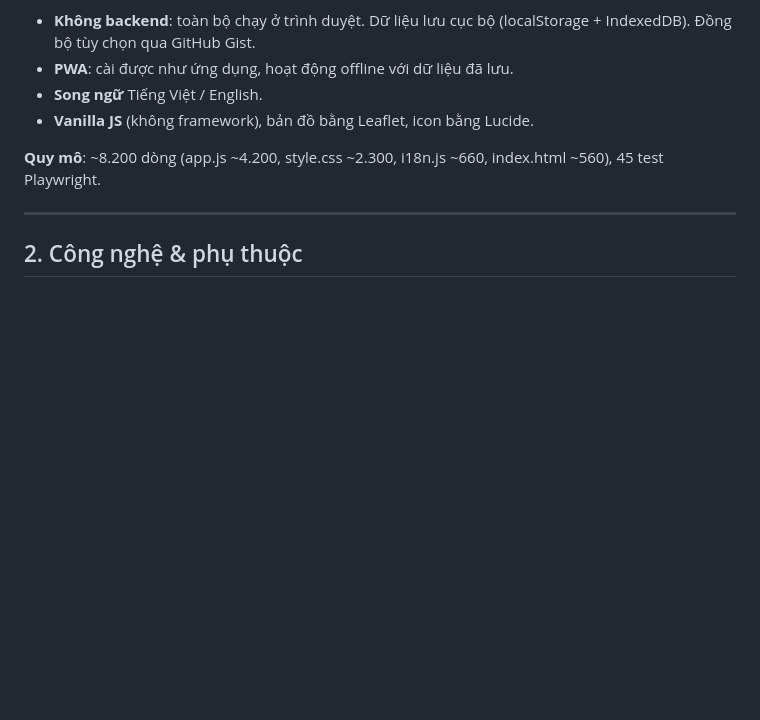
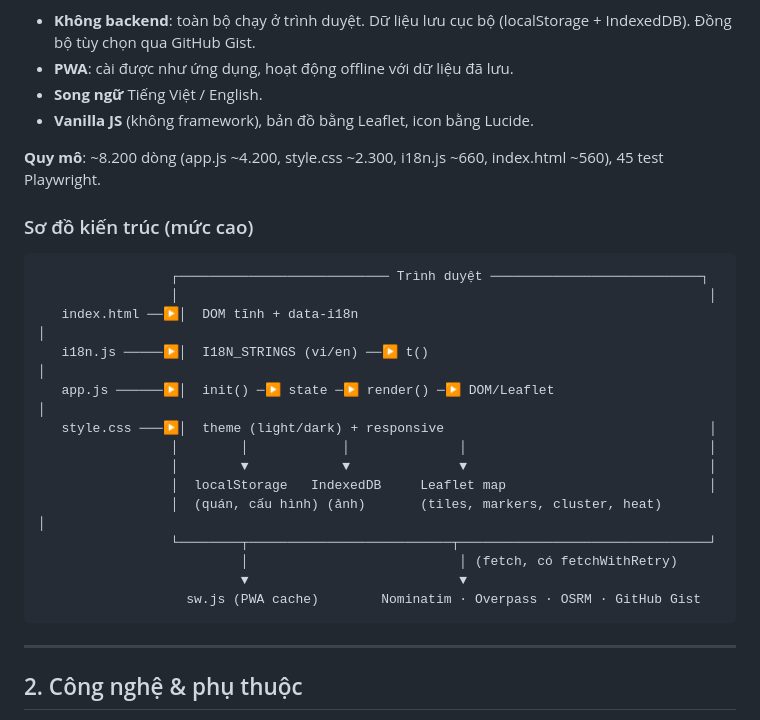
Before and after one commit to tridpt/taste-map, a Markdown page: DOCUMENTATION.md, the part around the change. Rendered like a GitHub page; blank space fills up the shorter version.

````diff
--- a/DOCUMENTATION.md
+++ b/DOCUMENTATION.md
@@ -16,6 +16,27 @@ Tài liệu này mô tả kiến trúc, cấu trúc mã, mô hình dữ liệu,
 - **Vanilla JS** (không framework), bản đồ bằng Leaflet, icon bằng Lucide.
 
 **Quy mô**: ~8.200 dòng (app.js ~4.200, style.css ~2.300, i18n.js ~660, index.html ~560), 45 test Playwright.
+
+### Sơ đồ kiến trúc (mức cao)
+
+```
+                 ┌─────────────────────────── Trình duyệt ───────────────────────────┐
+                 │                                                                    │
+   index.html ──▶│  DOM tĩnh + data-i18n                                              │
+   i18n.js ─────▶│  I18N_STRINGS (vi/en) ──▶ t()                                      │
+   app.js ──────▶│  init() ─▶ state ─▶ render() ─▶ DOM/Leaflet                        │
+   style.css ───▶│  theme (light/dark) + responsive                                  │
+                 │        │            │              │                               │
+                 │        ▼            ▼              ▼                               │
+                 │  localStorage   IndexedDB     Leaflet map                          │
+                 │  (quán, cấu hình) (ảnh)       (tiles, markers, cluster, heat)       │
+                 └────────┬──────────────────────────┬────────────────────────────────┘
+                          │                           │ (fetch, có fetchWithRetry)
+                          ▼                           ▼
+                   sw.js (PWA cache)        Nominatim · Overpass · OSRM · GitHub Gist
+```
+
+
 
 ---
 
````
Also changed, not shown: CONTRIBUTING.md (added, +35 -0 lines), README.md (+31 -2 lines), screenshots/detail.png (added), screenshots/home-dark.png (added), screenshots/home-light.png (added), 3 other files.
